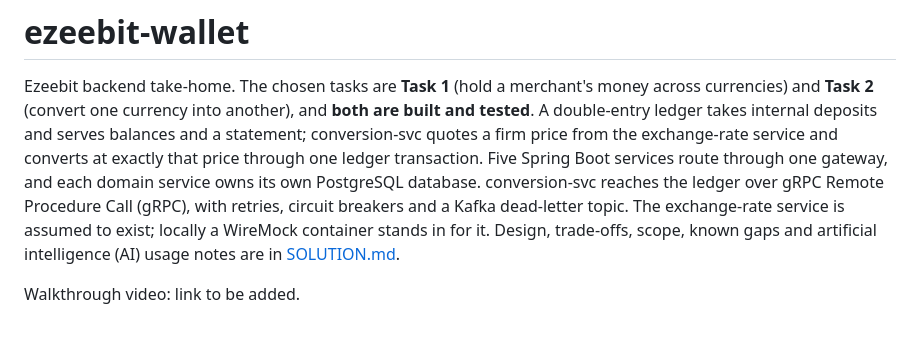
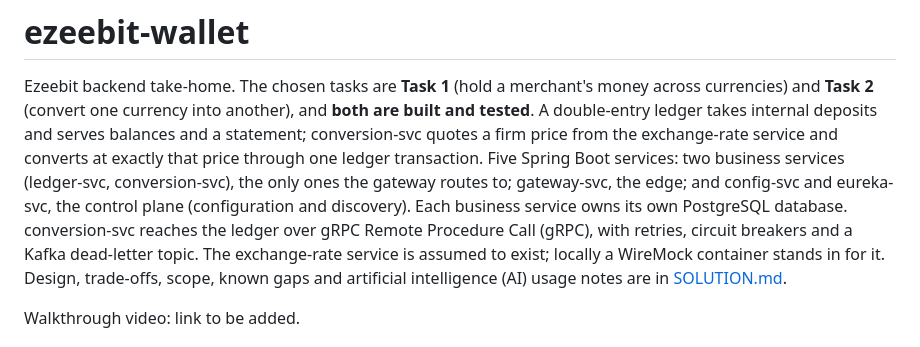
Before and after one commit to sean-huni/ezeebit-wallet, a Markdown page: README.md, the part around the change. Rendered like a GitHub page.

```diff
--- a/README.md
+++ b/README.md
@@ -4,8 +4,9 @@ Ezeebit backend take-home. The chosen tasks are **Task 1** (hold a merchant's mo
 currencies) and **Task 2** (convert one currency into another), and **both are built and tested**.
 A double-entry ledger takes internal deposits and serves balances and a statement; conversion-svc
 quotes a firm price from the exchange-rate service and converts at exactly that price through one
-ledger transaction. Five Spring Boot services route through one gateway, and each domain service
-owns its own PostgreSQL database. conversion-svc reaches the ledger over gRPC Remote Procedure Call
+ledger transaction. Five Spring Boot services: two business services (ledger-svc, conversion-svc), the only ones
+the gateway routes to; gateway-svc, the edge; and config-svc and eureka-svc, the control plane
+(configuration and discovery). Each business service owns its own PostgreSQL database. conversion-svc reaches the ledger over gRPC Remote Procedure Call
 (gRPC), with retries, circuit breakers and a Kafka dead-letter topic. The exchange-rate service is assumed to exist; locally a WireMock
 container stands in for it. Design, trade-offs, scope, known gaps and artificial intelligence (AI) usage notes are in
 [SOLUTION.md](SOLUTION.md).
```
Also changed, not shown: SOLUTION.md (+3 -2 lines).
